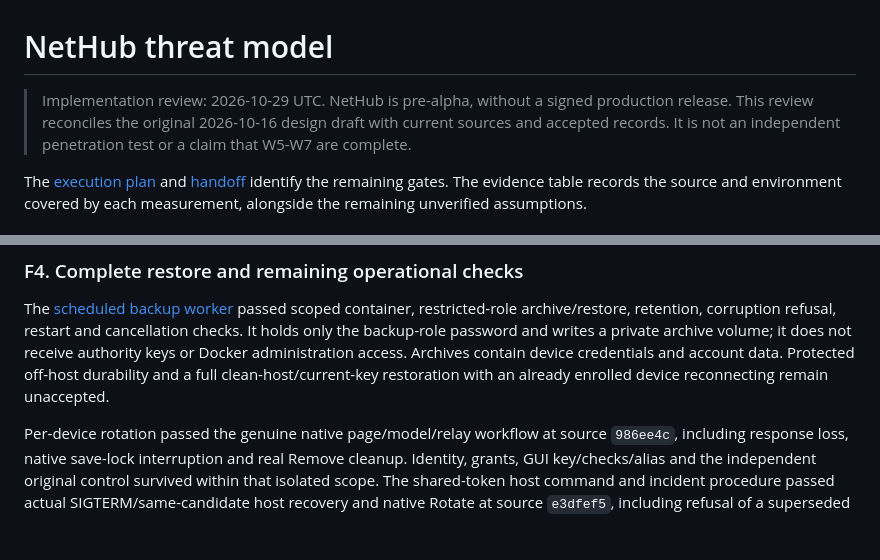
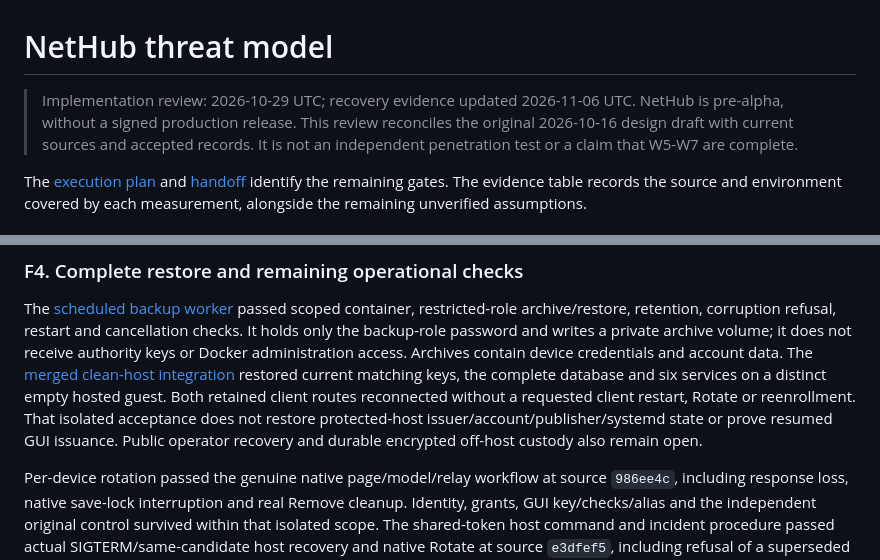
Before and after one commit to KazuhaHub/nethub, a Markdown page: docs/threat-model.md, 2 parts joined by grey strips. Rendered like a GitHub page; blank space fills up the shorter version.

Commit message:
docs: reconcile isolated recovery evidence and remaining gates

```diff
--- a/docs/threat-model.md
+++ b/docs/threat-model.md
@@ -1,6 +1,7 @@
 # NetHub threat model
 
-> Implementation review: 2026-10-29 UTC. NetHub is pre-alpha, without a signed
+> Implementation review: 2026-10-29 UTC; recovery evidence updated 2026-11-06 UTC.
+> NetHub is pre-alpha, without a signed
 > production release. This review reconciles the original 2026-10-16 design
 > draft with current sources and accepted records. It is not an independent
 > penetration test or a claim that W5-W7 are complete.
@@ -337,8 +338,13 @@ container, restricted-role archive/restore, retention, corruption refusal,
 restart and cancellation checks. It holds only the backup-role password and
 writes a private archive volume; it does not receive authority keys or Docker
 administration access. Archives contain device credentials and account data.
-Protected off-host durability and a full clean-host/current-key restoration with
-an already enrolled device reconnecting remain unaccepted.
+The [merged clean-host integration](../deploy/validation-clean-host-restore.md)
+restored current matching keys, the complete database and six services on a
+distinct empty hosted guest. Both retained client routes reconnected without a
+requested client restart, Rotate or reenrollment. That isolated acceptance does
+not restore protected-host issuer/account/publisher/systemd state or prove
+resumed GUI issuance. Public operator recovery and durable encrypted off-host
+custody also remain open.
 
 Per-device rotation passed the genuine native page/model/relay workflow at source
 `986ee4c`, including response loss, native save-lock interruption and real Remove
```
Also changed, not shown: 1 other file.
